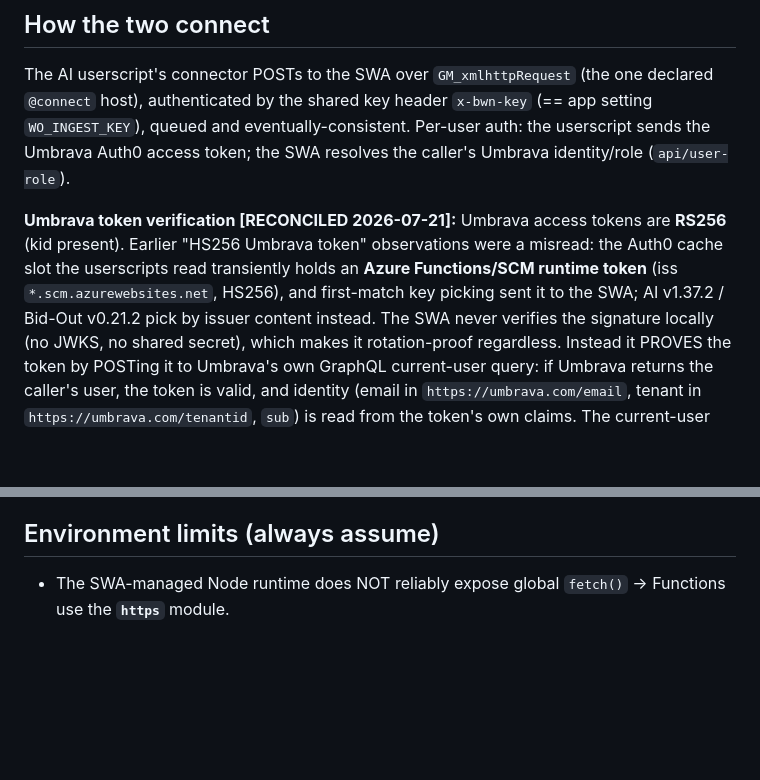
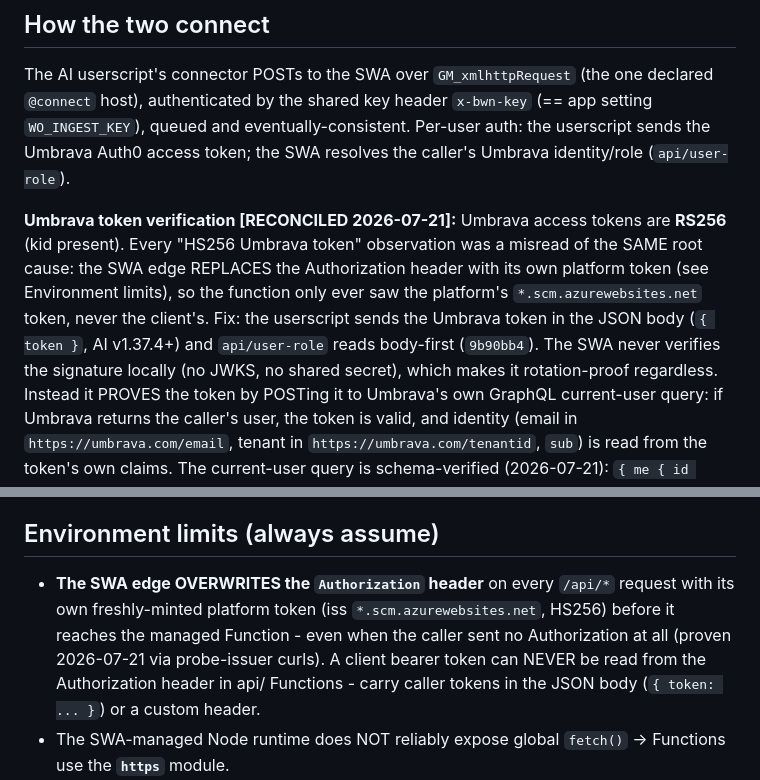
Before and after one commit to Intermu/broadway-internal-ops, a Markdown page: CLAUDE.md, 2 parts joined by grey strips. Drawn GitHub-style; blank space fills up the shorter version.

Commit message:
CLAUDE.md: document SWA edge Authorization-overwrite as a hard environment limit
Co-Authored-By: Claude Fable 5 <noreply@anthropic.com>

```diff
--- a/CLAUDE.md
+++ b/CLAUDE.md
@@ -103,10 +103,11 @@ The AI userscript's connector POSTs to the SWA over `GM_xmlhttpRequest` (the one
 Umbrava Auth0 access token; the SWA resolves the caller's Umbrava identity/role (`api/user-role`).
 
 **Umbrava token verification [RECONCILED 2026-07-21]:** Umbrava access tokens are **RS256** (kid
-present). Earlier "HS256 Umbrava token" observations were a misread: the Auth0 cache slot the
-userscripts read transiently holds an **Azure Functions/SCM runtime token** (iss
-`*.scm.azurewebsites.net`, HS256), and first-match key picking sent it to the SWA; AI v1.37.2 /
-Bid-Out v0.21.2 pick by issuer content instead. The SWA never verifies the signature locally
+present). Every "HS256 Umbrava token" observation was a misread of the SAME root cause: the SWA
+edge REPLACES the Authorization header with its own platform token (see Environment limits), so
+the function only ever saw the platform's `*.scm.azurewebsites.net` token, never the client's.
+Fix: the userscript sends the Umbrava token in the JSON body (`{ token }`, AI v1.37.4+) and
+`api/user-role` reads body-first (`9b90bb4`). The SWA never verifies the signature locally
 (no JWKS, no shared secret), which makes it rotation-proof regardless. Instead
 it PROVES the token by POSTing it to Umbrava's own GraphQL current-user query: if Umbrava returns
 the caller's user, the token is valid, and identity (email in `https://umbrava.com/email`, tenant
@@ -137,6 +138,11 @@ was never the implementation.)
 
 ## Environment limits (always assume)
 
+- **The SWA edge OVERWRITES the `Authorization` header** on every `/api/*` request with its own
+  freshly-minted platform token (iss `*.scm.azurewebsites.net`, HS256) before it reaches the
+  managed Function - even when the caller sent no Authorization at all (proven 2026-07-21 via
+  probe-issuer curls). A client bearer token can NEVER be read from the Authorization header in
+  api/ Functions - carry caller tokens in the JSON body (`{ token: ... }`) or a custom header.
 - The SWA-managed Node runtime does NOT reliably expose global `fetch()` -> Functions use the
   **`https`** module.
 - Userscripts run inside a third-party SPA: **ES5-safe**, egress only via `GM_xmlhttpRequest`
```
